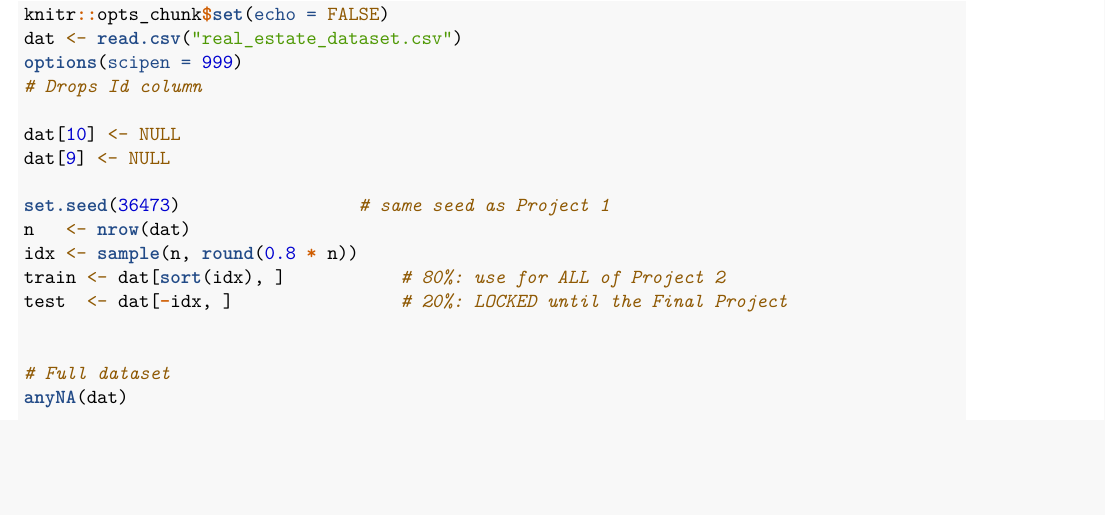
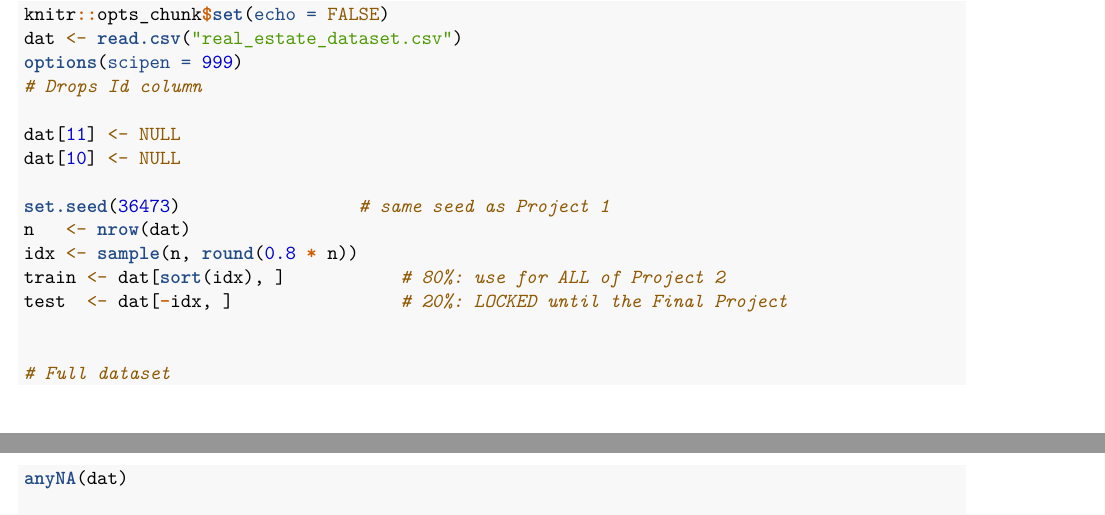
Before and after one commit to Admaci/STA-108-Project, an R Markdown document (Project-2.Rmd): part of page 4 of 9 before the commit and two parts of pages 5 and 6 of 10 after it, the two joined at a grey line, cut so that both start at the same text, the shorter picture padded with empty space. Rendered offline with R 4.5, knitr and Pandoc, then LaTeX, with nearby package versions; some code elsewhere in the file could not run offline.

Commit message:
Fixed which columns were being removed

```diff
--- a/Project-2.Rmd
+++ b/Project-2.Rmd
@@ -13,8 +13,8 @@ dat <- read.csv("real_estate_dataset.csv")
 options(scipen = 999)
 # Drops Id column
 
+dat[11] <- NULL
 dat[10] <- NULL
-dat[9] <- NULL
 
 set.seed(36473)                 # same seed as Project 1
 n   <- nrow(dat)
```
